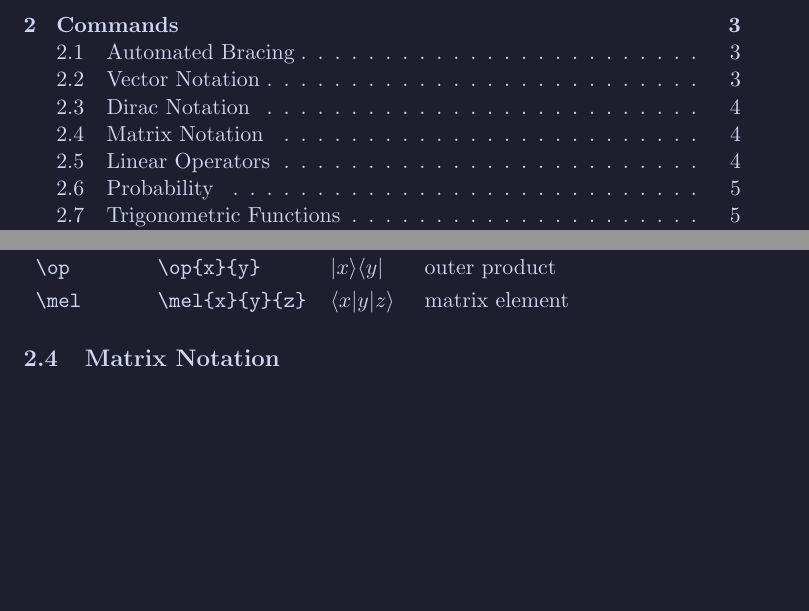
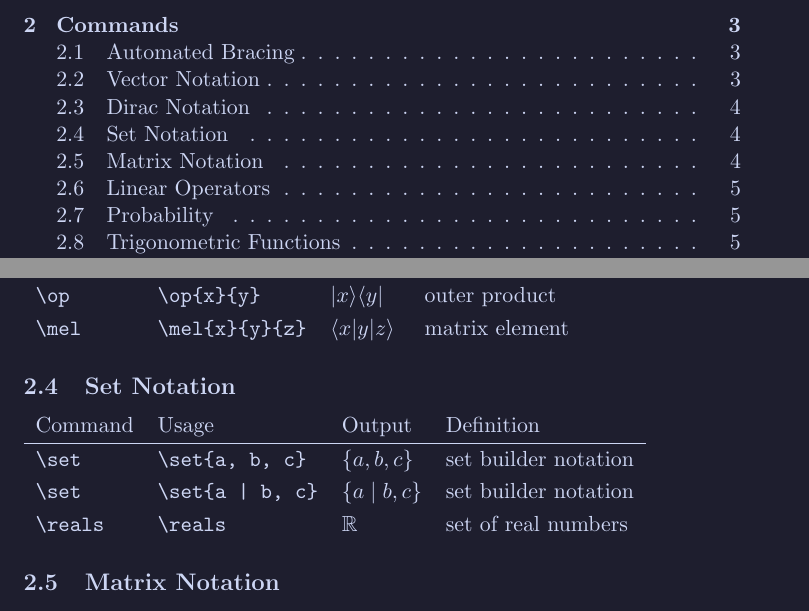
Before and after one commit to nategphillips/natex, a LaTeX paper (natex.tex, which reads natex.sty): two parts of pages 1 and 4 of 5 before the commit and two parts of pages 1 and 4 of 6 after it, joined at a grey line, cut so that both start at the same text, the shorter picture padded with empty space. Compiled offline with pdfLaTeX.

Commit message:
add set notation

```diff
--- a/natex.sty
+++ b/natex.sty
@@ -1,5 +1,5 @@
 \NeedsTeXFormat{LaTeX2e}[1994/06/01]
-\ProvidesPackage{natex}[2024/10/07 A collection of commands focused on consistent notation for engineering and physics applications.]
+\ProvidesPackage{natex}[2024/10/08 A collection of commands focused on consistent notation for engineering and physics applications.]
 
 \RequirePackage{amssymb}   % needed for d'Alembertian operator
 \RequirePackage{bm}        % needed for bold vectors
@@ -38,6 +38,11 @@
 \DeclarePairedDelimiterX\ip[2]{\langle}{\rangle}{#1\delimsize\vert\mathopen{}#2}                              % inner product
 \DeclarePairedDelimiterX\op[2]{\lvert}{\rvert}{#1\delimsize\rangle\delimsize\langle\mathopen{}#2}             % outer product
 \DeclarePairedDelimiterX\mel[3]{\langle}{\rangle}{#1\delimsize\vert\mathopen{}#2\delimsize\vert\mathopen{}#3} % matrix element
+
+% set notation
+\newcommand{\reals}{\mathbb{R}}                                           % set of real numbers
+\DeclarePairedDelimiterX\set[1]{\lbrace}{\rbrace}{\setaux #1||\endsetaux} % set builder notation
+\def\setaux#1|#2|#3\endsetaux{\if\relax\detokenize{#2}\relax #1 \else #1 \;\delimsize\vert\; #2 \fi}
 
 % matrices
 \newcommand{\pmx}[1]{\begin{pmatrix} #1 \end{pmatrix}} % parenthetical matrix
--- a/natex.tex
+++ b/natex.tex
@@ -84,6 +84,16 @@ This package requires and includes the \verb|amssymb|, \verb|bm|, \verb|mathtool
     \verb|\mel| & \verb|\mel{x}{y}{z}| & $\mel{x}{y}{z}$ & matrix element    \\
 \end{tabular}
 
+\subsection{Set Notation}
+
+\begin{tabular}{llll}
+    Command       & Usage                 & Output           & Definition           \\
+    \hline
+    \verb|\set|   & \verb|\set{a, b, c}|  & $\set{a, b, c}$  & set builder notation \\
+    \verb|\set|   & \verb=\set{a | b, c}= & $\set{a | b, c}$ & set builder notation \\
+    \verb|\reals| & \verb|\reals|         & $\reals$         & set of real numbers  \\
+\end{tabular}
+
 \subsection{Matrix Notation}
 
 \begin{tabular}{llll}
```
Also changed, not shown: natex.pdf.
